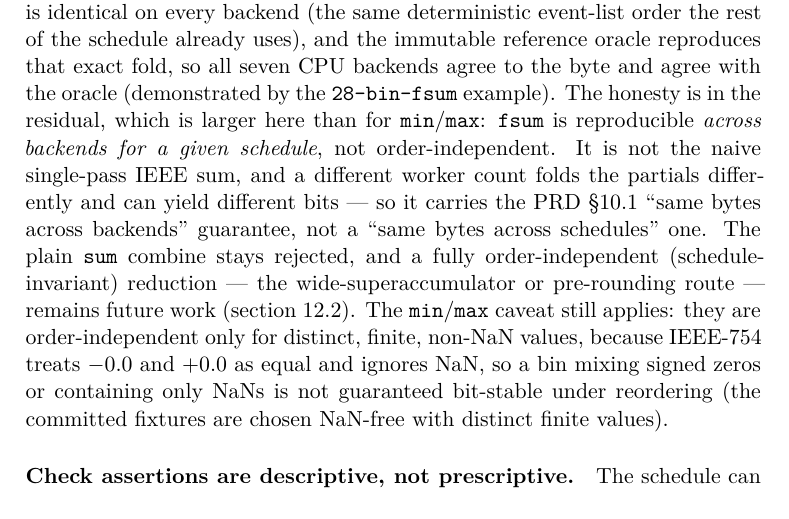
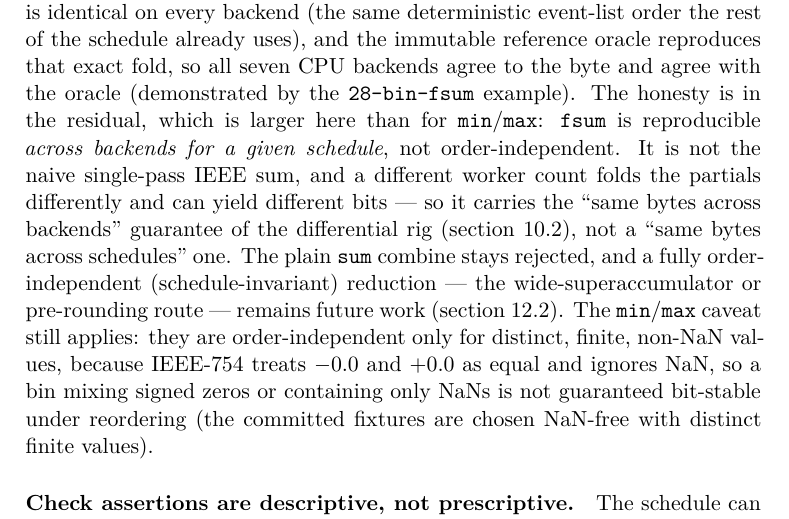
Before and after one commit to eisbaw/nucleus-rs, a LaTeX thesis (paper/main.tex, which reads paper/chapters/10-discussion.tex): part of page 92 of 125, cut so that both start at the same text. Compiled offline with XeLaTeX.

Commit message:
paper: drop PRD-section reference from ch10 fsum residual (standalone-document rule, main.tex lines 3-4)
ch10 line 184 cited "PRD §10.1" for the same-bytes-across-backends
guarantee — the only PRD/task-id leak in the document prose (grep
verified). Replaced with the document-internal anchor
\cref{sec:res-bitidentity}. PDF rebuilt green via paper nix shell.

```diff
--- a/paper/chapters/10-discussion.tex
+++ b/paper/chapters/10-discussion.tex
@@ -181,8 +181,8 @@ example). The honesty is in the residual, which is larger here than for
 \texttt{min}/\texttt{max}: \texttt{fsum} is reproducible \emph{across backends for a
 given schedule}, not order-independent. It is not the naive single-pass IEEE sum, and a
 different worker count folds the partials differently and can yield different bits --- so
-it carries the PRD §10.1 ``same bytes across backends'' guarantee, not a ``same bytes
-across schedules'' one. The plain \texttt{sum} combine stays rejected, and a fully
+it carries the ``same bytes across backends'' guarantee of the differential rig
+(\cref{sec:res-bitidentity}), not a ``same bytes across schedules'' one. The plain \texttt{sum} combine stays rejected, and a fully
 order-independent (schedule-invariant) reduction --- the wide-superaccumulator or
 pre-rounding route --- remains future work (\cref{sec:fw-float}). The
 \texttt{min}/\texttt{max} caveat still applies: they are order-independent only for
```
